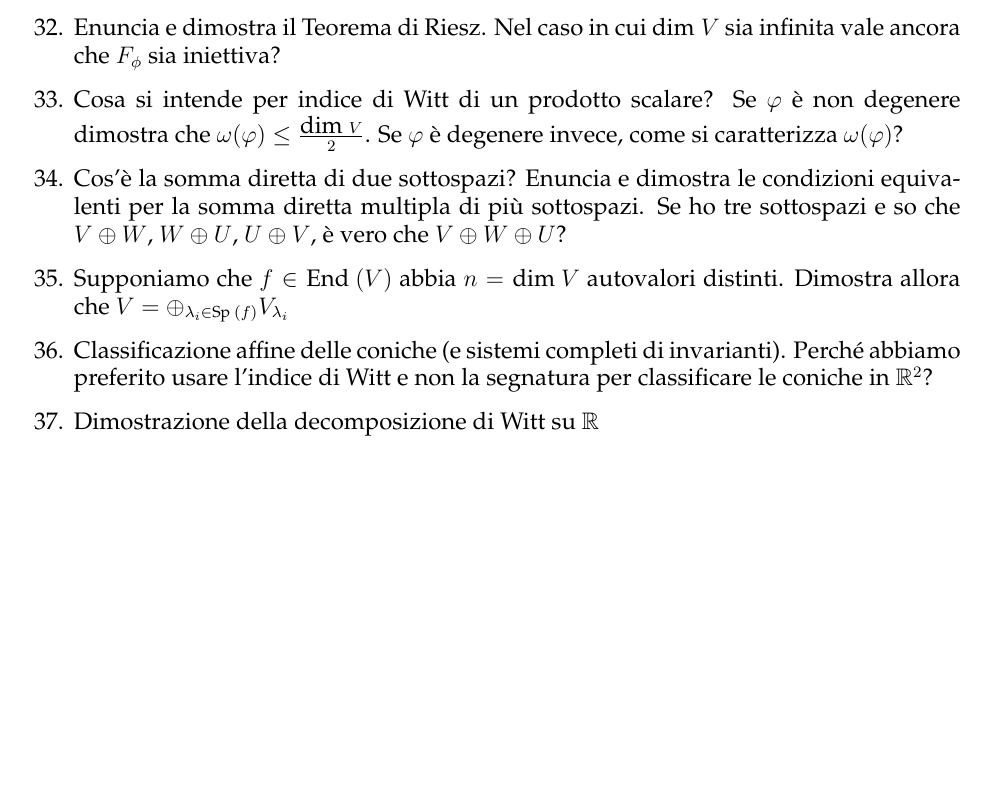
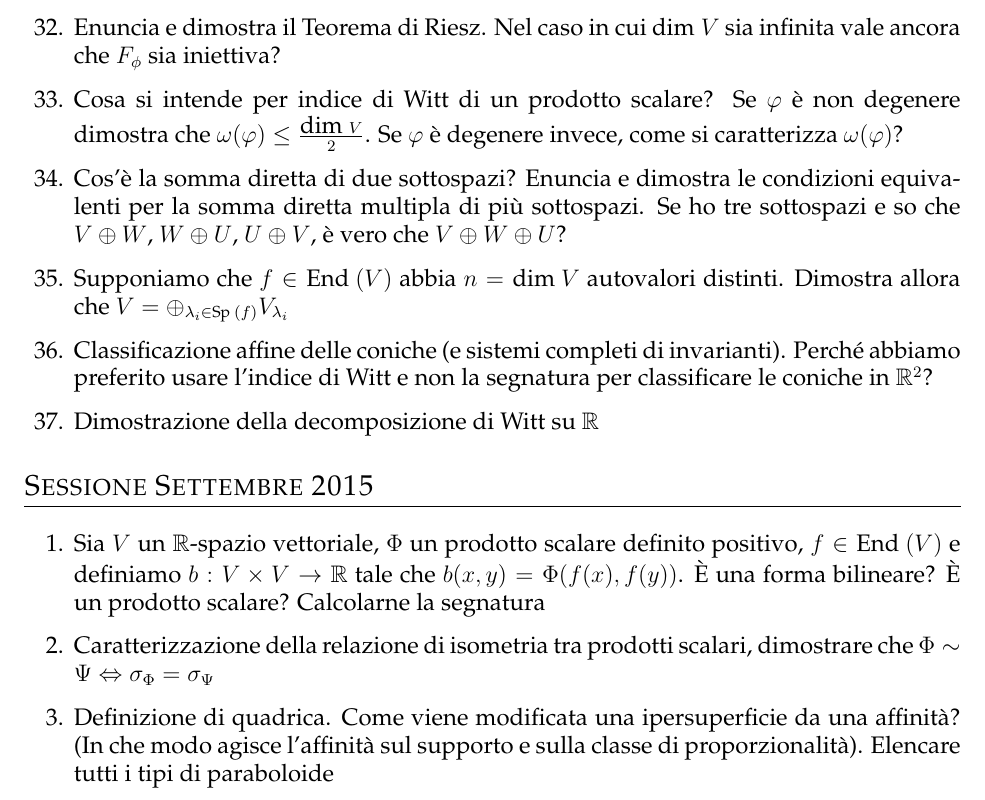
Before and after one commit to trenta3/DomandeOraliMatematicaUnipi, a LaTeX document (GAAL/GAAL.tex, which reads GAAL/stdmdoc.cls): part of page 5 of 5, cut so that both start at the same text, the shorter picture padded with empty space. Compiled offline with pdfLaTeX.

Commit message:
Aggiunte domande di Settembre

```diff
--- a/GAAL/GAAL.tex
+++ b/GAAL/GAAL.tex
@@ -86,4 +86,11 @@
 		\item Classificazione affine delle coniche (e sistemi completi di invarianti). Perché abbiamo preferito usare l'indice di Witt e non la segnatura per classificare le coniche in $\bbR^2$?
 		\item Dimostrazione della decomposizione di Witt su $\bbR$
 	\end{enumerate}
+
+	\section*{Sessione Settembre 2015}
+	\begin{enumerate}
+		\item Sia $V$ un $\bbR$-spazio vettoriale, $\Phi$ un prodotto scalare definito positivo, $f \in \End(V)$ e definiamo $b: V \times V \rar \bbR$ tale che $b(x,y) = \Phi(f(x),f(y))$. È una forma bilineare? È un prodotto scalare? Calcolarne la segnatura
+		\item Caratterizzazione della relazione di isometria tra prodotti scalari, dimostrare che $\Phi \sim \Psi \sse \sigma_\Phi =\sigma_\Psi$
+		\item Definizione di quadrica. Come viene modificata una ipersuperficie da una affinità? (In che modo agisce l'affinità sul supporto e sulla classe di proporzionalità).  Elencare tutti i tipi di paraboloide
+	\end{enumerate}
 \end{document}
--- a/GAAL/stdmdoc.cls
+++ b/GAAL/stdmdoc.cls
@@ -4,6 +4,7 @@
 \RequirePackage{titlesec} % Per modificare i titoli delle sezioni
 \RequirePackage{fancyhdr} % Per modificare l'intestazione ed il piè di pagina
 \RequirePackage{bm}
+\RequirePackage{bbm}
 %\RequirePackage{mbboard}
 \RequirePackage[utf8]{inputenc}
 \RequirePackage[italian]{babel}
@@ -153,6 +154,13 @@
 	{\paragrafo{}}
 	{\paragrafo{#1}}}
 
+\newcommand{\frdx}{ \framebox[\width]{ $\Rightarrow$ } }
+\newcommand{\frsx}{ \framebox[\width]{ $\Leftarrow$ } }
+\newcommand{\opp}{\text{ oppure }}
+\def\checkmark{\tikz\fill[scale=0.4](0,.35) -- (.25,0) -- (1,.7) -- (.25,.15) -- cycle;}
+\newcommand{\crossmark}{$\times$}
+
+
 %mathbb mathcal mathfrak e mathbm per le lettere dell'alfabeto e anche mathbb per quelle greche
 \def\mydeflett#1{\expandafter\def\csname bb#1\endcsname{\mathbb{#1}}
 		\expandafter\def\csname c#1\endcsname{\mathcal{#1}}
@@ -178,9 +186,9 @@
 
 \NewDocumentCommand{\de}{gg}{
 	\IfNoValueTF{#1}
-		{\mbox{ d}}
-		{\IfNoValueTF{#2}	{\mbox{ d}#1}
-			{\frac{\mbox{d}#1}{\mbox{d}#2}}
+		{\text{ d}}
+		{\IfNoValueTF{#2}	{\text{ d}#1}
+			{\frac{\text{d}#1}{\text{d}#2}}
 	}
 }
 
```
Also changed, not shown: GAAL/GAAL.pdf, GAAL/stdmdoc.cls (1 more changed lines).
